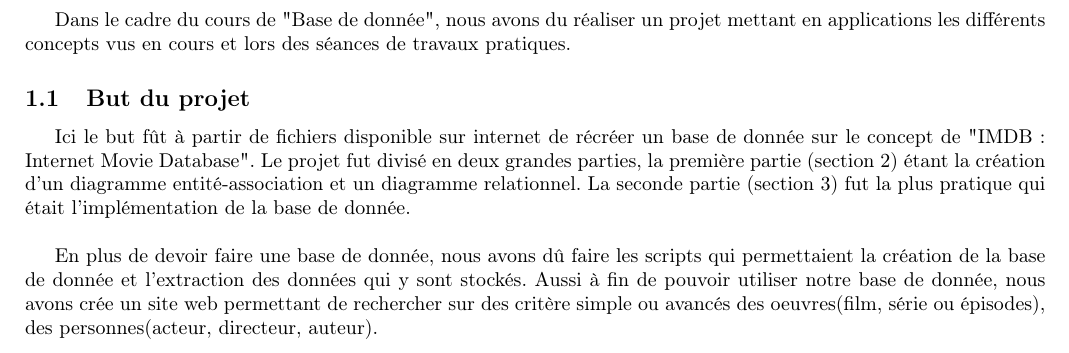
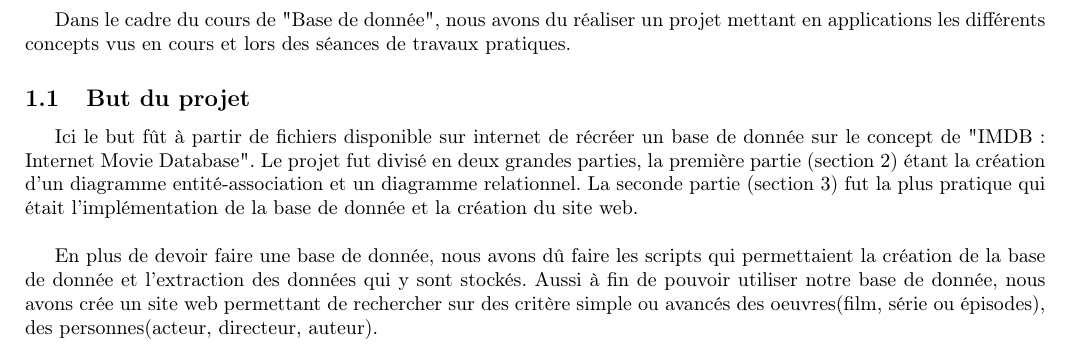
Before and after one commit to AlexJacobs95/Projet-BDD-IMDB, a LaTeX document (main.tex): part of page 3 of 6, cut so that both start at the same text. Compiled offline with pdfLaTeX.

Commit message:
Update on Overleaf.

```diff
--- a/main.tex
+++ b/main.tex
@@ -63,7 +63,7 @@
 \section{Introduction}
 Dans le cadre du cours de "Base de donnée", nous avons du réaliser un projet mettant en applications les différents concepts vus en cours et lors des séances de travaux pratiques.
 \subsection{But du projet}
-Ici le but fût à partir de fichiers disponible sur internet de récréer un base de donnée sur le concept de "IMDB: Internet Movie Database". Le projet fut divisé en deux grandes parties, la première partie (section \ref{première partie}) étant la création d'un diagramme entité-association et un diagramme relationnel. La seconde partie (section \ref{deuxieme partie}) fut la plus pratique qui était l'implémentation de la base de donnée. \\
+Ici le but fût à partir de fichiers disponible sur internet de récréer un base de donnée sur le concept de "IMDB: Internet Movie Database". Le projet fut divisé en deux grandes parties, la première partie (section \ref{première partie}) étant la création d'un diagramme entité-association et un diagramme relationnel. La seconde partie (section \ref{deuxieme partie}) fut la plus pratique qui était l'implémentation de la base de donnée et la création du site web. \\
 
 En plus de devoir faire une base de donnée, nous avons dû faire les scripts qui permettaient la création de la base de donnée et l'extraction des données qui y sont stockés. Aussi à fin de pouvoir utiliser notre base de donnée, nous avons crée un site web permettant de rechercher sur des critère simple ou avancés des oeuvres(film, série ou épisodes), des personnes(acteur, directeur, auteur).
 
```
